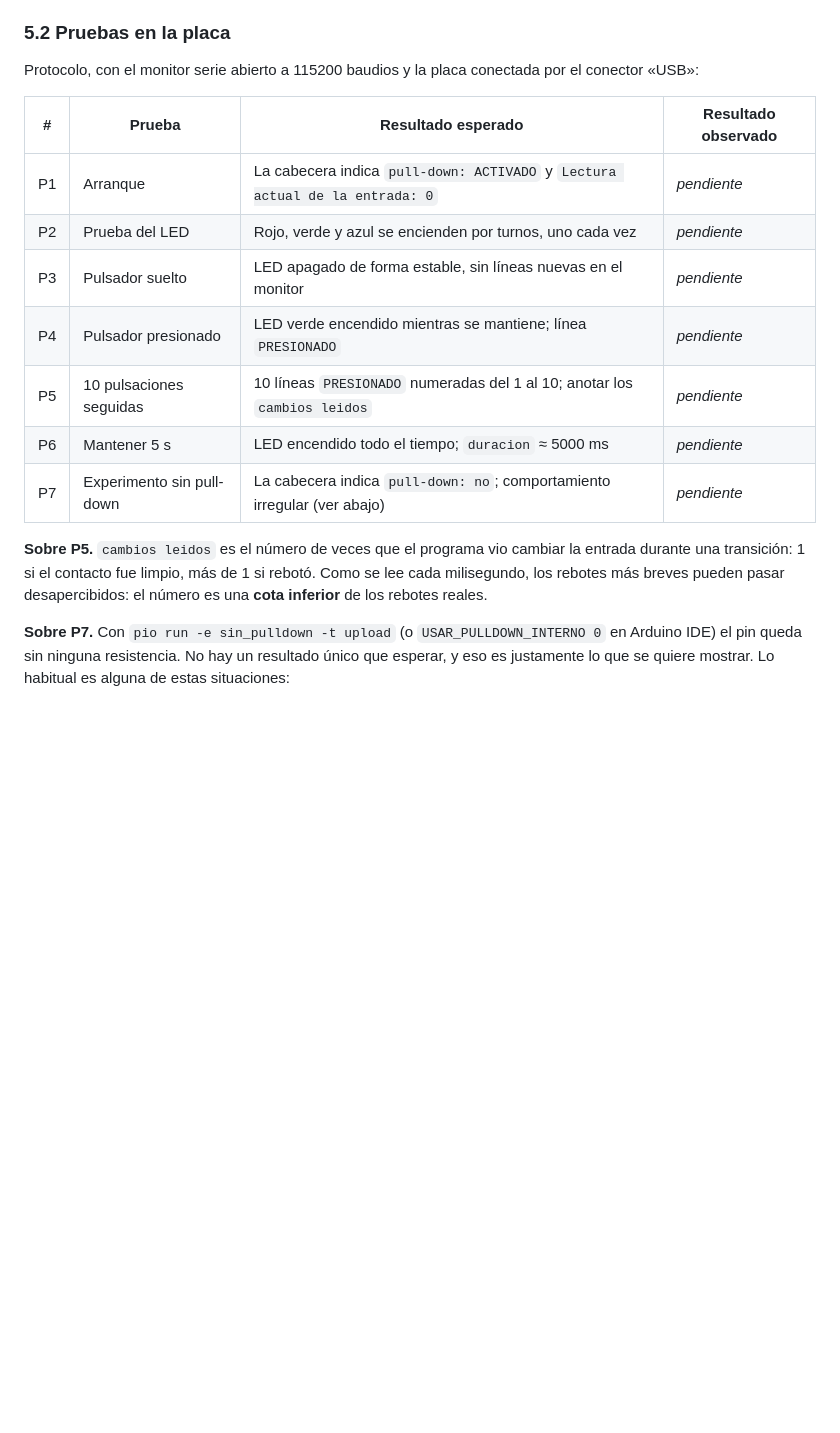
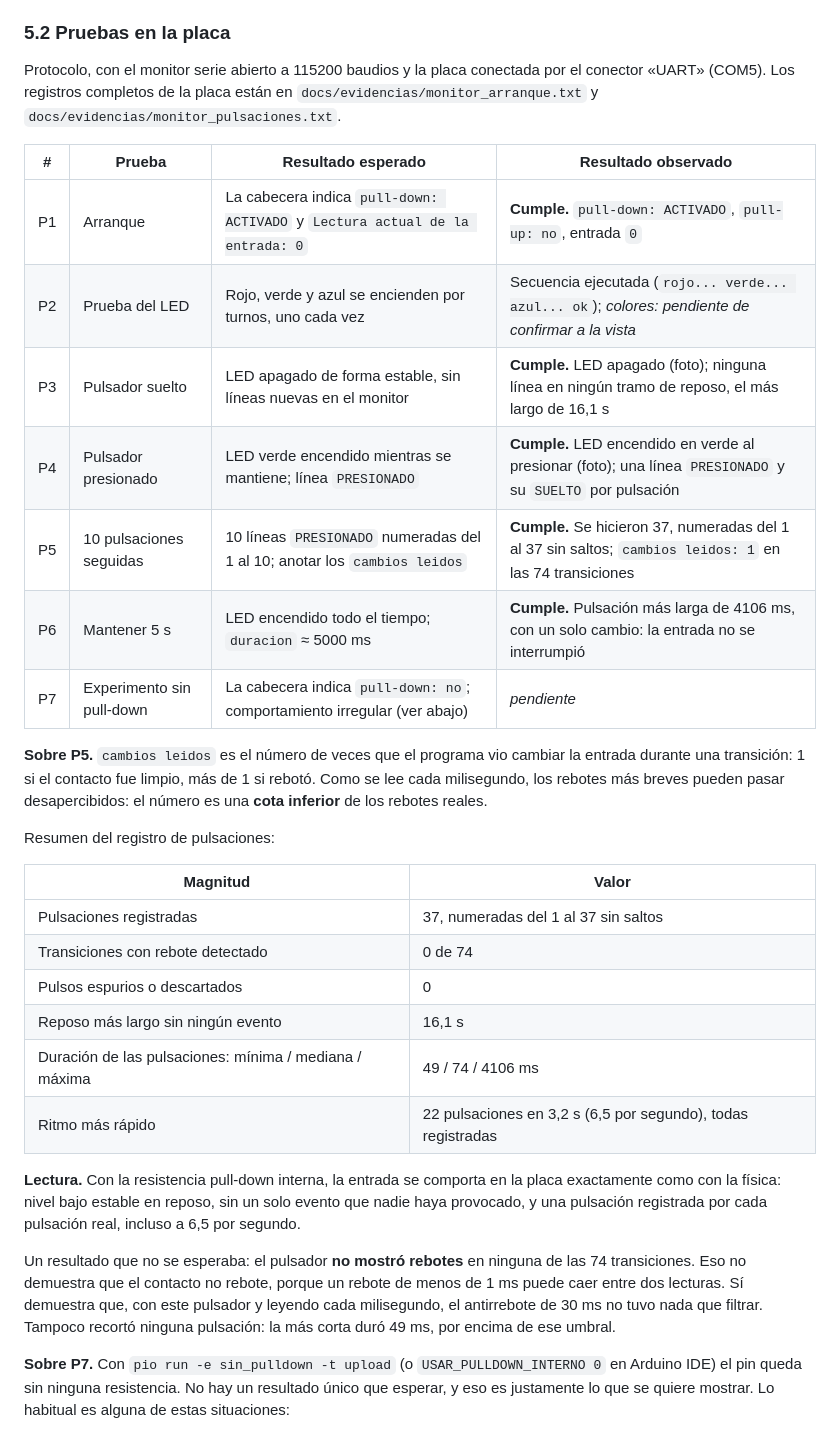
Before and after one commit to Imxnxl/InternetOfThings, a Markdown page: Pulsador con pull-down interno/docs/INFORME_TECNICO.md, the part around one of its changes. Rendered like a GitHub page; blank space fills up the shorter version.

```diff
--- a/Pulsador con pull-down interno/docs/INFORME_TECNICO.md
+++ b/Pulsador con pull-down interno/docs/INFORME_TECNICO.md
@@ -212,19 +216,34 @@ Esta prueba **no dice nada de la electrónica**: no simula el pull-down, ni tens
 
 ### 5.2 Pruebas en la placa
 
-Protocolo, con el monitor serie abierto a 115200 baudios y la placa conectada por el conector «USB»:
+Protocolo, con el monitor serie abierto a 115200 baudios y la placa conectada por el conector «UART» (COM5). Los registros completos de la placa están en `docs/evidencias/monitor_arranque.txt` y `docs/evidencias/monitor_pulsaciones.txt`.
 
 | # | Prueba | Resultado esperado | Resultado observado |
 |---|---|---|---|
-| P1 | Arranque | La cabecera indica `pull-down: ACTIVADO` y `Lectura actual de la entrada: 0` | *pendiente* |
-| P2 | Prueba del LED | Rojo, verde y azul se encienden por turnos, uno cada vez | *pendiente* |
-| P3 | Pulsador suelto | LED apagado de forma estable, sin líneas nuevas en el monitor | *pendiente* |
-| P4 | Pulsador presionado | LED verde encendido mientras se mantiene; línea `PRESIONADO` | *pendiente* |
-| P5 | 10 pulsaciones seguidas | 10 líneas `PRESIONADO` numeradas del 1 al 10; anotar los `cambios leidos` | *pendiente* |
-| P6 | Mantener 5 s | LED encendido todo el tiempo; `duracion` ≈ 5000 ms | *pendiente* |
+| P1 | Arranque | La cabecera indica `pull-down: ACTIVADO` y `Lectura actual de la entrada: 0` | **Cumple.** `pull-down: ACTIVADO`, `pull-up: no`, entrada `0` |
+| P2 | Prueba del LED | Rojo, verde y azul se encienden por turnos, uno cada vez | Secuencia ejecutada (`rojo... verde... azul... ok`); *colores: pendiente de confirmar a la vista* |
+| P3 | Pulsador suelto | LED apagado de forma estable, sin líneas nuevas en el monitor | **Cumple.** LED apagado (foto); ninguna línea en ningún tramo de reposo, el más largo de 16,1 s |
+| P4 | Pulsador presionado | LED verde encendido mientras se mantiene; línea `PRESIONADO` | **Cumple.** LED encendido en verde al presionar (foto); una línea `PRESIONADO` y su `SUELTO` por pulsación |
+| P5 | 10 pulsaciones seguidas | 10 líneas `PRESIONADO` numeradas del 1 al 10; anotar los `cambios leidos` | **Cumple.** Se hicieron 37, numeradas del 1 al 37 sin saltos; `cambios leidos: 1` en las 74 transiciones |
+| P6 | Mantener 5 s | LED encendido todo el tiempo; `duracion` ≈ 5000 ms | **Cumple.** Pulsación más larga de 4106 ms, con un solo cambio: la entrada no se interrumpió |
 | P7 | Experimento sin pull-down | La cabecera indica `pull-down: no`; comportamiento irregular (ver abajo) | *pendiente* |
 
 **Sobre P5.** `cambios leidos` es el número de veces que el programa vio cambiar la entrada durante una transición: 1 si el contacto fue limpio, más de 1 si rebotó. Como se lee cada milisegundo, los rebotes más breves pueden pasar desapercibidos: el número es una **cota inferior** de los rebotes reales.
+
+Resumen del registro de pulsaciones:
+
+| Magnitud | Valor |
+|---|---|
+| Pulsaciones registradas | 37, numeradas del 1 al 37 sin saltos |
+| Transiciones con rebote detectado | 0 de 74 |
+| Pulsos espurios o descartados | 0 |
+| Reposo más largo sin ningún evento | 16,1 s |
+| Duración de las pulsaciones: mínima / mediana / máxima | 49 / 74 / 4106 ms |
+| Ritmo más rápido | 22 pulsaciones en 3,2 s (6,5 por segundo), todas registradas |
+
+**Lectura.** Con la resistencia pull-down interna, la entrada se comporta en la placa exactamente como con la física: nivel bajo estable en reposo, sin un solo evento que nadie haya provocado, y una pulsación registrada por cada pulsación real, incluso a 6,5 por segundo.
+
+Un resultado que no se esperaba: el pulsador **no mostró rebotes** en ninguna de las 74 transiciones. Eso no demuestra que el contacto no rebote, porque un rebote de menos de 1 ms puede caer entre dos lecturas. Sí demuestra que, con este pulsador y leyendo cada milisegundo, el antirrebote de 30 ms no tuvo nada que filtrar. Tampoco recortó ninguna pulsación: la más corta duró 49 ms, por encima de ese umbral.
 
 **Sobre P7.** Con `pio run -e sin_pulldown -t upload` (o `USAR_PULLDOWN_INTERNO 0` en Arduino IDE) el pin queda sin ninguna resistencia. No hay un resultado único que esperar, y eso es justamente lo que se quiere mostrar. Lo habitual es alguna de estas situaciones:
 
```
Also changed, not shown: other parts of Pulsador con pull-down interno/docs/INFORME_TECNICO.md (+25 -19 lines), Pulsador con pull-down interno/README.md (+22 -7 lines), Pulsador con pull-down interno/docs/evidencias/captura_monitor_serie.png (added), Pulsador con pull-down interno/docs/evidencias/foto_led_apagado.jpg (added), Pulsador con pull-down interno/docs/evidencias/foto_led_encendido.jpg (added), Pulsador con pull-down interno/docs/evidencias/foto_montaje.jpg (added), 7 other files.
